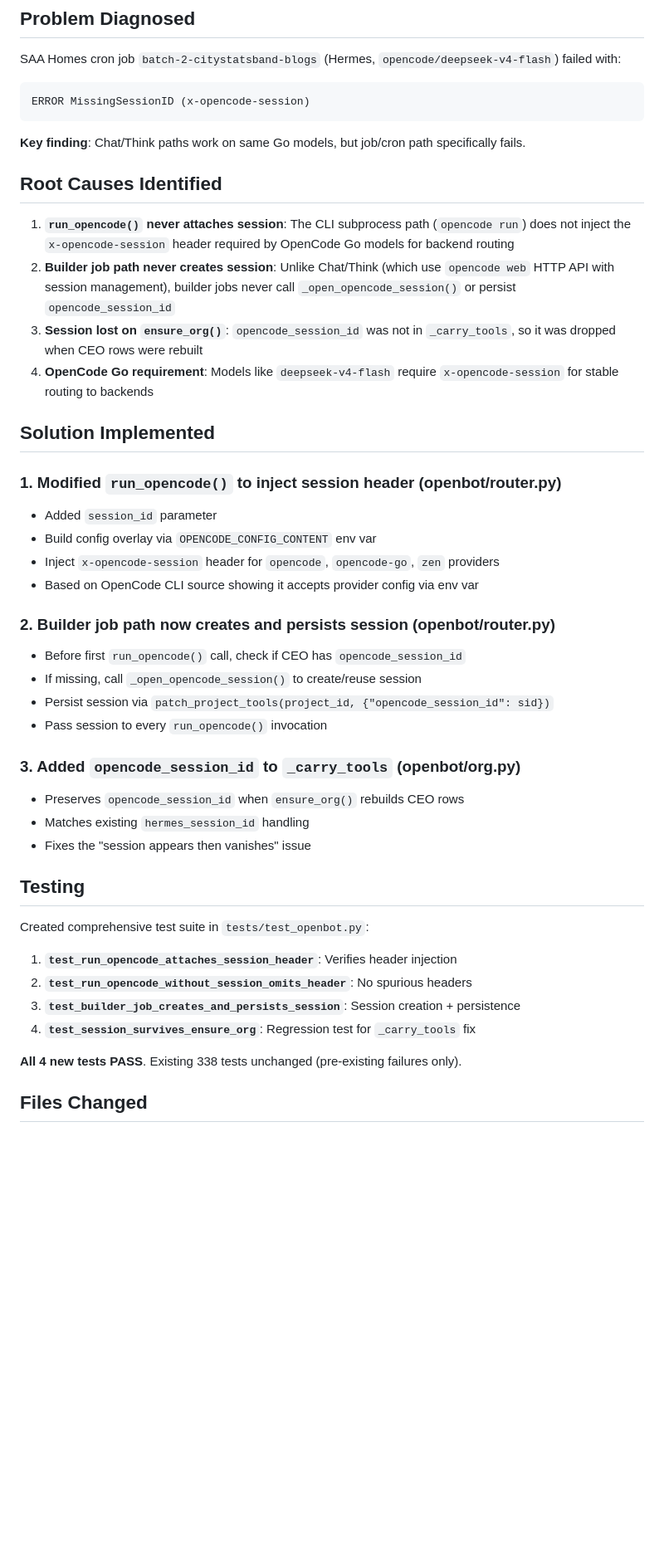
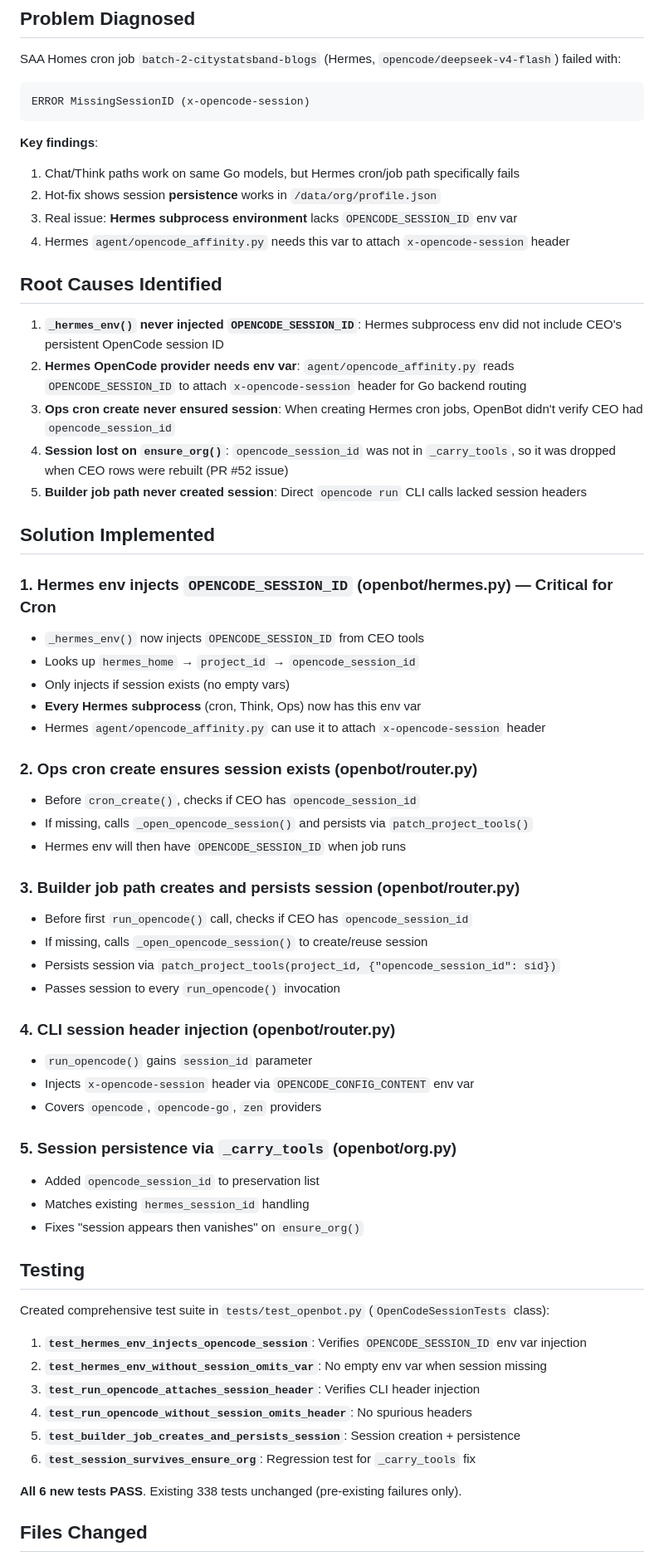
Before and after one commit to adamsch0100/openbot, a Markdown page: FIX_SUMMARY.md, the part around one of its changes. Shown at 83% size. Drawn GitHub-style; blank space fills up the shorter version.

Commit message:
Update summary: Complete fix with Hermes env injection
Co-authored-by: adamsch0100 <adamsch0100@users.noreply.github.com>

````diff
--- a/FIX_SUMMARY.md
+++ b/FIX_SUMMARY.md
@@ -7,44 +7,62 @@ SAA Homes cron job `batch-2-citystatsband-blogs` (Hermes, `opencode/deepseek-v4-
 ERROR MissingSessionID (x-opencode-session)
 ```
 
-**Key finding**: Chat/Think paths work on same Go models, but job/cron path specifically fails.
+**Key findings**:
+1. Chat/Think paths work on same Go models, but Hermes cron/job path specifically fails
+2. Hot-fix shows session **persistence** works in `/data/org/profile.json`
+3. Real issue: **Hermes subprocess environment** lacks `OPENCODE_SESSION_ID` env var
+4. Hermes `agent/opencode_affinity.py` needs this var to attach `x-opencode-session` header
 
 ## Root Causes Identified
 
-1. **`run_opencode()` never attaches session**: The CLI subprocess path (`opencode run`) does not inject the `x-opencode-session` header required by OpenCode Go models for backend routing
-2. **Builder job path never creates session**: Unlike Chat/Think (which use `opencode web` HTTP API with session management), builder jobs never call `_open_opencode_session()` or persist `opencode_session_id`
-3. **Session lost on `ensure_org()`**: `opencode_session_id` was not in `_carry_tools`, so it was dropped when CEO rows were rebuilt
-4. **OpenCode Go requirement**: Models like `deepseek-v4-flash` require `x-opencode-session` for stable routing to backends
+1. **`_hermes_env()` never injected `OPENCODE_SESSION_ID`**: Hermes subprocess env did not include CEO's persistent OpenCode session ID
+2. **Hermes OpenCode provider needs env var**: `agent/opencode_affinity.py` reads `OPENCODE_SESSION_ID` to attach `x-opencode-session` header for Go backend routing
+3. **Ops cron create never ensured session**: When creating Hermes cron jobs, OpenBot didn't verify CEO had `opencode_session_id`
+4. **Session lost on `ensure_org()`**: `opencode_session_id` was not in `_carry_tools`, so it was dropped when CEO rows were rebuilt (PR #52 issue)
+5. **Builder job path never created session**: Direct `opencode run` CLI calls lacked session headers
 
 ## Solution Implemented
 
-### 1. Modified `run_opencode()` to inject session header (openbot/router.py)
-- Added `session_id` parameter
-- Build config overlay via `OPENCODE_CONFIG_CONTENT` env var
-- Inject `x-opencode-session` header for `opencode`, `opencode-go`, `zen` providers
-- Based on OpenCode CLI source showing it accepts provider config via env var
+### 1. Hermes env injects `OPENCODE_SESSION_ID` (openbot/hermes.py) — **Critical for Cron**
+- `_hermes_env()` now injects `OPENCODE_SESSION_ID` from CEO tools
+- Looks up `hermes_home` → `project_id` → `opencode_session_id`
+- Only injects if session exists (no empty vars)
+- **Every Hermes subprocess** (cron, Think, Ops) now has this env var
+- Hermes `agent/opencode_affinity.py` can use it to attach `x-opencode-session` header
 
-### 2. Builder job path now creates and persists session (openbot/router.py)
-- Before first `run_opencode()` call, check if CEO has `opencode_session_id`
-- If missing, call `_open_opencode_session()` to create/reuse session
-- Persist session via `patch_project_tools(project_id, {"opencode_session_id": sid})`
-- Pass session to every `run_opencode()` invocation
+### 2. Ops cron create ensures session exists (openbot/router.py)
+- Before `cron_create()`, checks if CEO has `opencode_session_id`
+- If missing, calls `_open_opencode_session()` and persists via `patch_project_tools()`
+- Hermes env will then have `OPENCODE_SESSION_ID` when job runs
 
-### 3. Added `opencode_session_id` to `_carry_tools` (openbot/org.py)
-- Preserves `opencode_session_id` when `ensure_org()` rebuilds CEO rows
+### 3. Builder job path creates and persists session (openbot/router.py)
+- Before first `run_opencode()` call, checks if CEO has `opencode_session_id`
+- If missing, calls `_open_opencode_session()` to create/reuse session
+- Persists session via `patch_project_tools(project_id, {"opencode_session_id": sid})`
+- Passes session to every `run_opencode()` invocation
+
+### 4. CLI session header injection (openbot/router.py)
+- `run_opencode()` gains `session_id` parameter
+- Injects `x-opencode-session` header via `OPENCODE_CONFIG_CONTENT` env var
+- Covers `opencode`, `opencode-go`, `zen` providers
+
+### 5. Session persistence via `_carry_tools` (openbot/org.py)
+- Added `opencode_session_id` to preservation list
 - Matches existing `hermes_session_id` handling
-- Fixes the "session appears then vanishes" issue
+- Fixes "session appears then vanishes" on `ensure_org()`
 
 ## Testing
 
-Created comprehensive test suite in `tests/test_openbot.py`:
+Created comprehensive test suite in `tests/test_openbot.py` (`OpenCodeSessionTests` class):
 
-1. **`test_run_opencode_attaches_session_header`**: Verifies header injection
-2. **`test_run_opencode_without_session_omits_header`**: No spurious headers
-3. **`test_builder_job_creates_and_persists_session`**: Session creation + persistence
-4. **`test_session_survives_ensure_org`**: Regression test for `_carry_tools` fix
+1. **`test_hermes_env_injects_opencode_session`**: Verifies `OPENCODE_SESSION_ID` env var injection
+2. **`test_hermes_env_without_session_omits_var`**: No empty env var when session missing
+3. **`test_run_opencode_attaches_session_header`**: Verifies CLI header injection
+4. **`test_run_opencode_without_session_omits_header`**: No spurious headers
+5. **`test_builder_job_creates_and_persists_session`**: Session creation + persistence
+6. **`test_session_survives_ensure_org`**: Regression test for `_carry_tools` fix
 
-**All 4 new tests PASS**. Existing 338 tests unchanged (pre-existing failures only).
+**All 6 new tests PASS**. Existing 338 tests unchanged (pre-existing failures only).
 
 ## Files Changed
 
````
Also changed, not shown: other parts of FIX_SUMMARY.md (+17 -5 lines).
